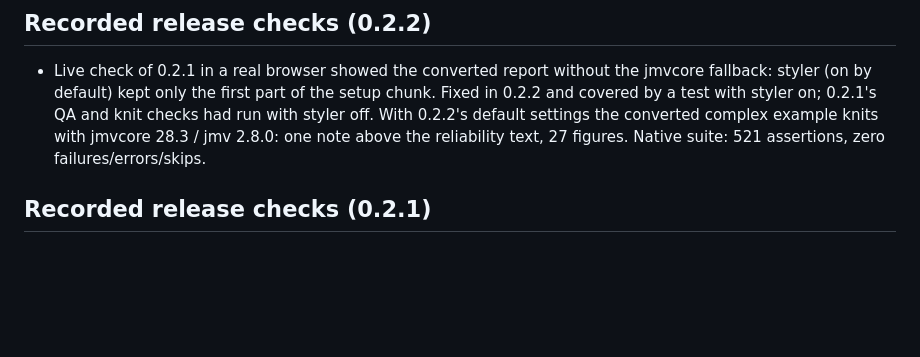
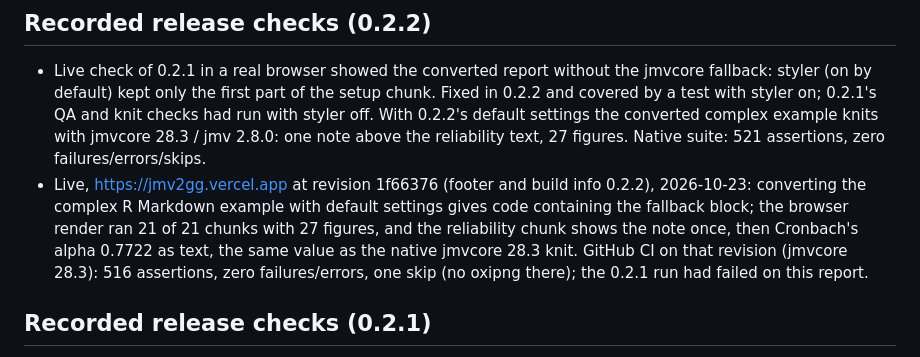
Before and after one commit to giladfeldman/jmv2gg, a Markdown page: docs/VALIDATION.md, the part around the change. GitHub-like rendering; blank space fills up the shorter version.

Commit message:
VALIDATION: live 0.2.2 check and CI with jmvcore 28.3

```diff
--- a/docs/VALIDATION.md
+++ b/docs/VALIDATION.md
@@ -35,6 +35,13 @@ t-tests, repeated measures and reliability.
   styler off. With 0.2.2's default settings the converted complex example knits with
   jmvcore 28.3 / jmv 2.8.0: one note above the reliability text, 27 figures. Native
   suite: 521 assertions, zero failures/errors/skips.
+- Live, https://jmv2gg.vercel.app at revision 1f66376 (footer and build info 0.2.2),
+  2026-10-23: converting the complex R Markdown example with default settings gives
+  code containing the fallback block; the browser render ran 21 of 21 chunks with 27
+  figures, and the reliability chunk shows the note once, then Cronbach's alpha 0.7722
+  as text, the same value as the native jmvcore 28.3 knit. GitHub CI on that revision
+  (jmvcore 28.3): 516 assertions, zero failures/errors, one skip (no oxipng there); the
+  0.2.1 run had failed on this report.
 
 ## Recorded release checks (0.2.1)
 
```
